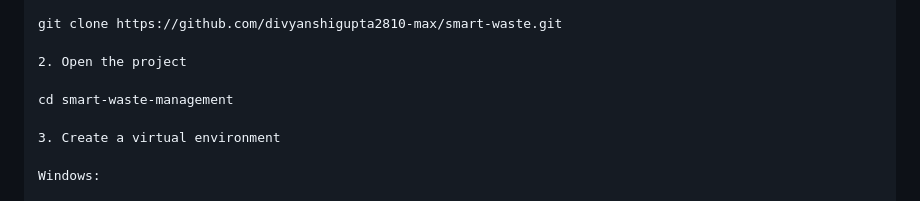
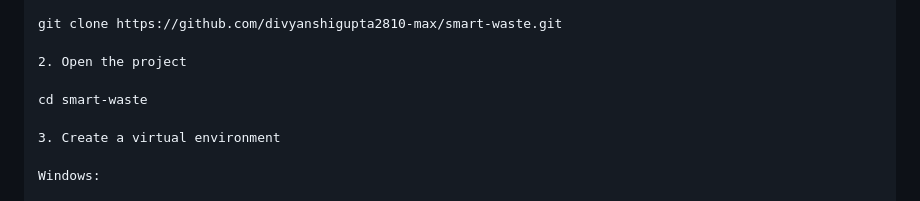
Before and after one commit to divyanshigupta2810-max/smart-waste, a Markdown page: README.md, the part around the change. Drawn GitHub-style.

```diff
--- a/README.md
+++ b/README.md
@@ -155,7 +155,7 @@ git clone https://github.com/divyanshigupta2810-max/smart-waste.git
 
 2. Open the project
 
-cd smart-waste-management
+cd smart-waste
 
 3. Create a virtual environment
 
```
